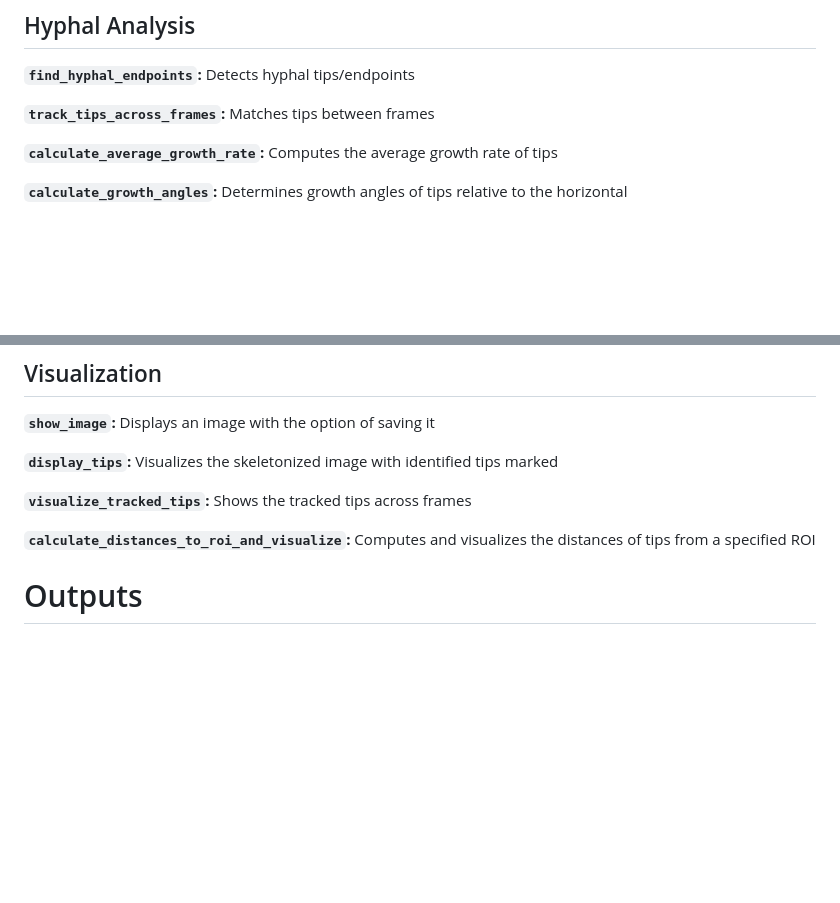
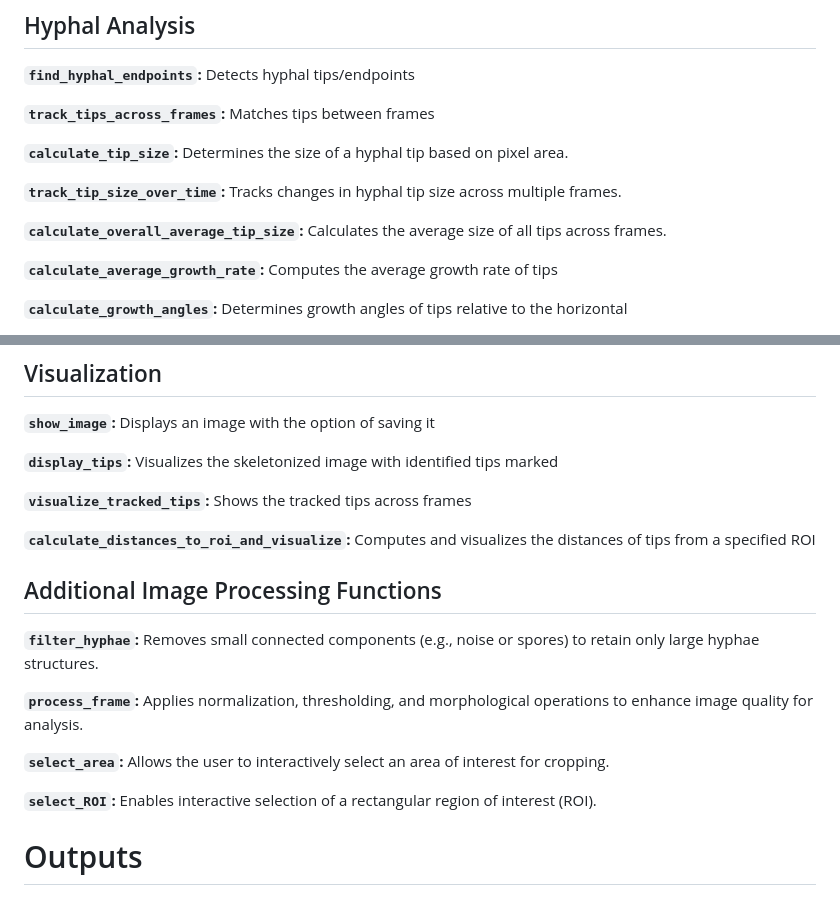
Before and after one commit to evan-hammerstein/HyphaTracker, a Markdown page: README.md, 2 parts joined by grey strips. Rendered like a GitHub page; blank space fills up the shorter version.

```diff
--- a/README.md
+++ b/README.md
@@ -93,6 +93,12 @@ Results will be saved in the specified output folders:
 
 **`track_tips_across_frames`:** Matches tips between frames
 
+**`calculate_tip_size`:** Determines the size of a hyphal tip based on pixel area.
+
+**`track_tip_size_over_time`:** Tracks changes in hyphal tip size across multiple frames.
+
+**`calculate_overall_average_tip_size`:** Calculates the average size of all tips across frames.
+
 **`calculate_average_growth_rate`:** Computes the average growth rate of tips
 
 **`calculate_growth_angles`:** Determines growth angles of tips relative to the horizontal
@@ -120,6 +126,16 @@ Results will be saved in the specified output folders:
 **`visualize_tracked_tips`:** Shows the tracked tips across frames
 
 **`calculate_distances_to_roi_and_visualize`:** Computes and visualizes the distances of tips from a specified ROI
+
+## Additional Image Processing Functions
+
+**`filter_hyphae`:** Removes small connected components (e.g., noise or spores) to retain only large hyphae structures.
+
+**`process_frame`:** Applies normalization, thresholding, and morphological operations to enhance image quality for analysis.
+
+**`select_area`:** Allows the user to interactively select an area of interest for cropping.
+
+**`select_ROI`:** Enables interactive selection of a rectangular region of interest (ROI).
 
 # Outputs
 
```
Also changed, not shown: other parts of README.md (+2 -2 lines).
